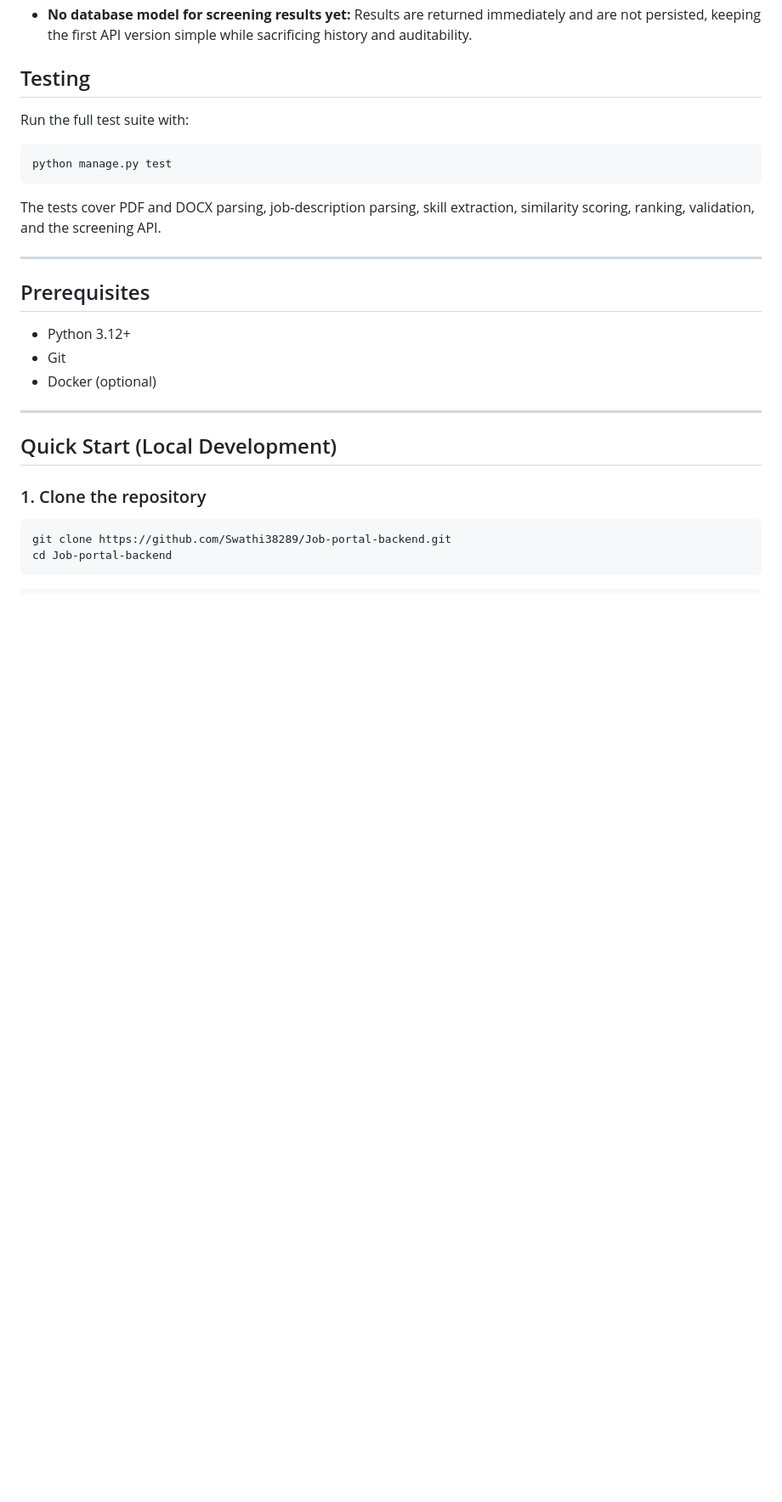
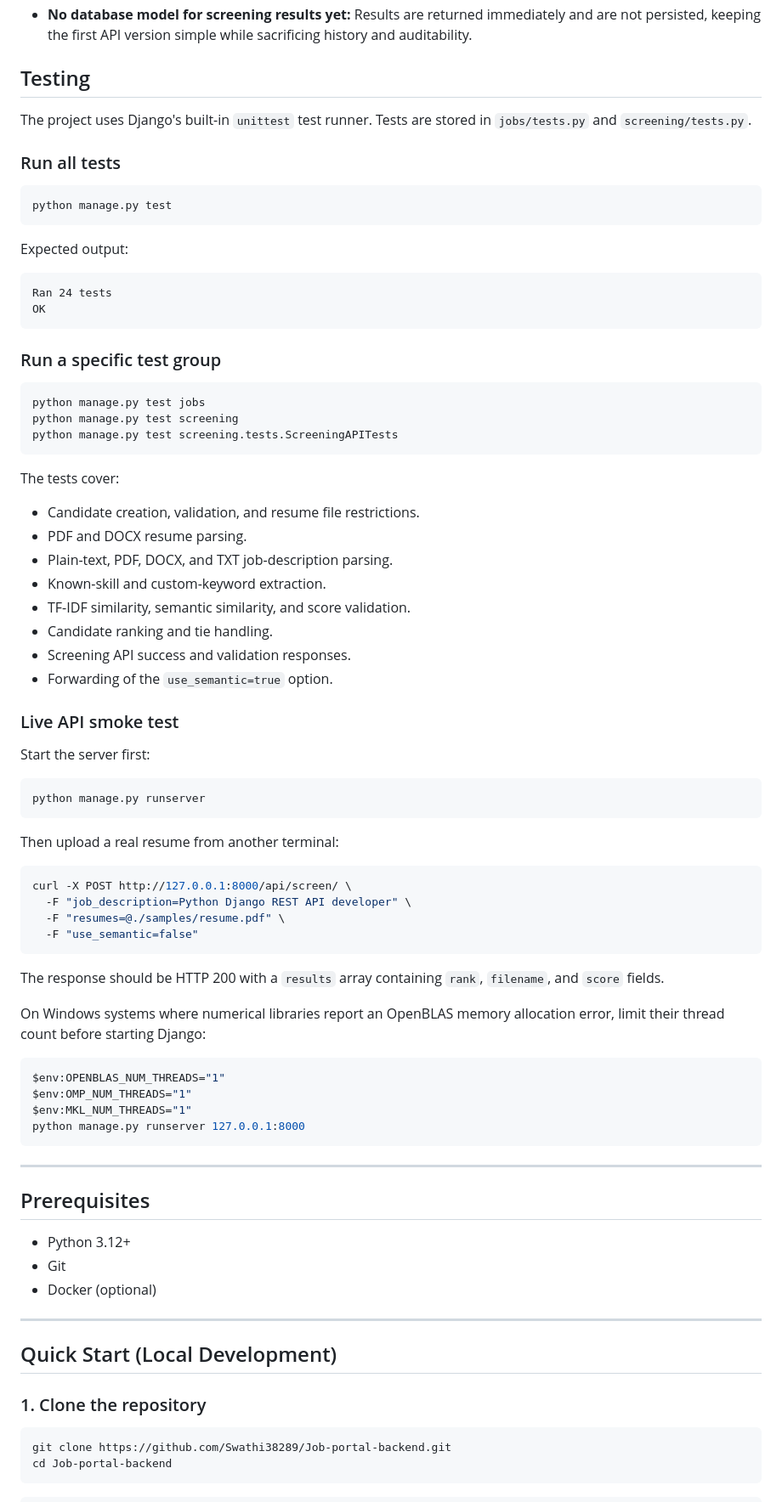
Before and after one commit to Swathi38289/Job-portal-backend, a Markdown page: README.md, the part around the change. Shown at 85% size. Drawn GitHub-style; blank space fills up the shorter version.

Commit message:
Document test execution and API smoke test

````diff
--- a/README.md
+++ b/README.md
@@ -71,13 +71,67 @@ Scores are percentages from 0 to 100. Missing job descriptions or resumes return
 
 ## Testing
 
-Run the full test suite with:
+The project uses Django's built-in `unittest` test runner. Tests are stored in `jobs/tests.py` and `screening/tests.py`.
+
+### Run all tests
 
 ```bash
 python manage.py test
 ```
 
-The tests cover PDF and DOCX parsing, job-description parsing, skill extraction, similarity scoring, ranking, validation, and the screening API.
+Expected output:
+
+```text
+Ran 24 tests
+OK
+```
+
+### Run a specific test group
+
+```bash
+python manage.py test jobs
+python manage.py test screening
+python manage.py test screening.tests.ScreeningAPITests
+```
+
+The tests cover:
+
+- Candidate creation, validation, and resume file restrictions.
+- PDF and DOCX resume parsing.
+- Plain-text, PDF, DOCX, and TXT job-description parsing.
+- Known-skill and custom-keyword extraction.
+- TF-IDF similarity, semantic similarity, and score validation.
+- Candidate ranking and tie handling.
+- Screening API success and validation responses.
+- Forwarding of the `use_semantic=true` option.
+
+### Live API smoke test
+
+Start the server first:
+
+```bash
+python manage.py runserver
+```
+
+Then upload a real resume from another terminal:
+
+```bash
+curl -X POST http://127.0.0.1:8000/api/screen/ \
+  -F "job_description=Python Django REST API developer" \
+  -F "resumes=@./samples/resume.pdf" \
+  -F "use_semantic=false"
+```
+
+The response should be HTTP 200 with a `results` array containing `rank`, `filename`, and `score` fields.
+
+On Windows systems where numerical libraries report an OpenBLAS memory allocation error, limit their thread count before starting Django:
+
+```powershell
+$env:OPENBLAS_NUM_THREADS="1"
+$env:OMP_NUM_THREADS="1"
+$env:MKL_NUM_THREADS="1"
+python manage.py runserver 127.0.0.1:8000
+```
 
 ---
 
````
